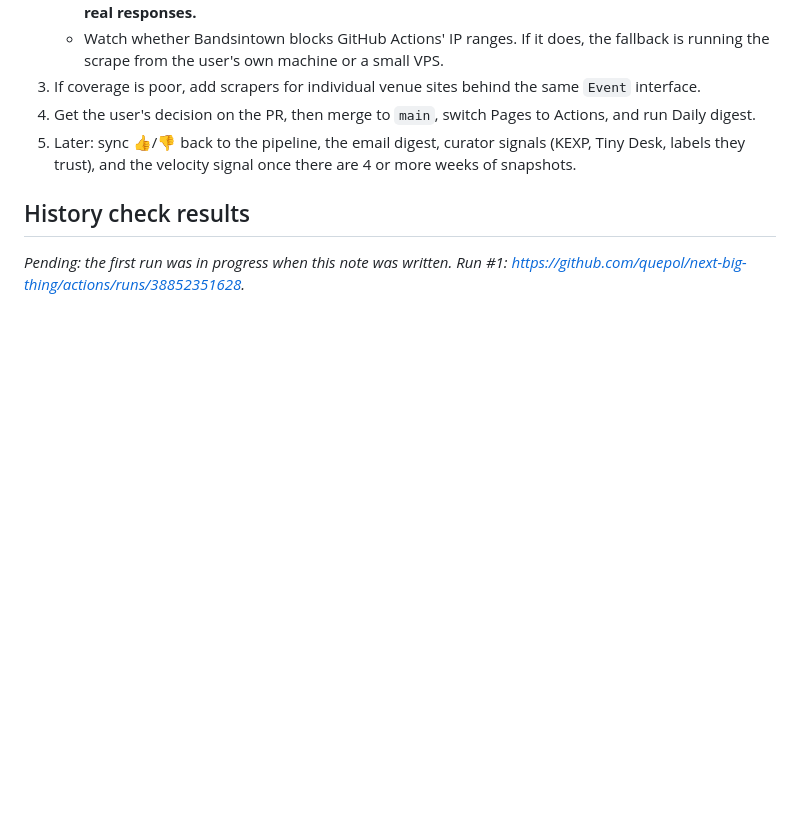
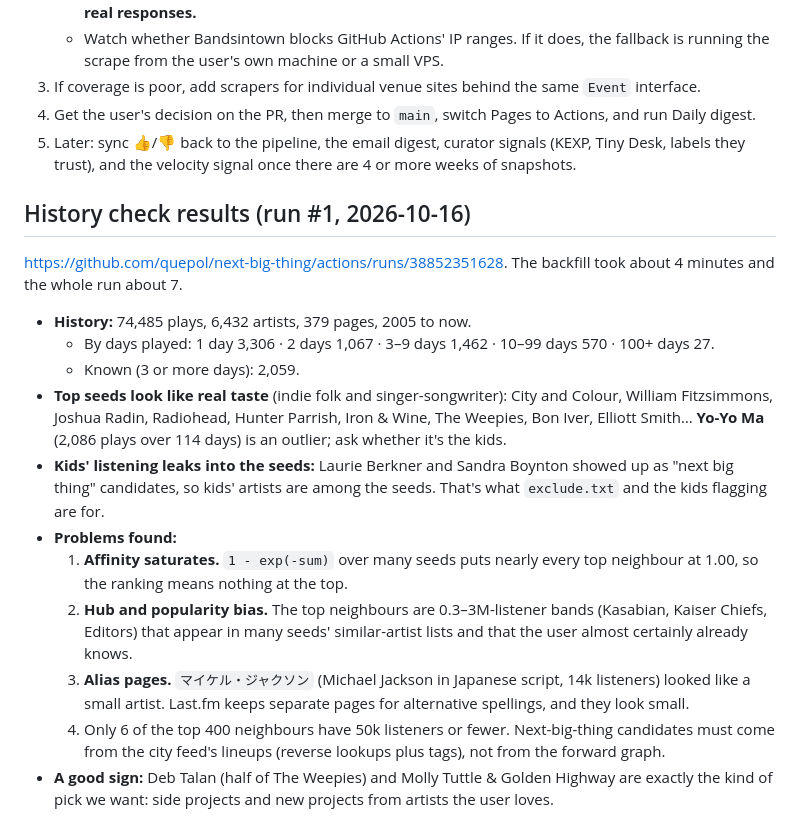
Before and after one commit to quepol/next-big-thing, a Markdown page: HANDOFF.md, the part around the change. Drawn GitHub-style; blank space fills up the shorter version.

Commit message:
Handoff: record history check #1 results and findings
Co-Authored-By: Claude Opus 5.5 <noreply@anthropic.com>
Claude-Session: https://claude.ai/code/session_01FfCni4mAHVmABfUHMyB8qN

```diff
--- a/HANDOFF.md
+++ b/HANDOFF.md
@@ -72,6 +72,18 @@ Other decisions they've made:
 4. Get the user's decision on the PR, then merge to `main`, switch Pages to Actions, and run Daily digest.
 5. Later: sync 👍/👎 back to the pipeline, the email digest, curator signals (KEXP, Tiny Desk, labels they trust), and the velocity signal once there are 4 or more weeks of snapshots.
 
-## History check results
+## History check results (run #1, 2026-10-16)
 
-_Pending: the first run was in progress when this note was written. Run #1: https://github.com/quepol/next-big-thing/actions/runs/38852351628._
+https://github.com/quepol/next-big-thing/actions/runs/38852351628. The backfill took about 4 minutes and the whole run about 7.
+
+- **History:** 74,485 plays, 6,432 artists, 379 pages, 2005 to now.
+  - By days played: 1 day 3,306 · 2 days 1,067 · 3–9 days 1,462 · 10–99 days 570 · 100+ days 27.
+  - Known (3 or more days): 2,059.
+- **Top seeds look like real taste** (indie folk and singer-songwriter): City and Colour, William Fitzsimmons, Joshua Radin, Radiohead, Hunter Parrish, Iron & Wine, The Weepies, Bon Iver, Elliott Smith… **Yo-Yo Ma** (2,086 plays over 114 days) is an outlier; ask whether it's the kids.
+- **Kids' listening leaks into the seeds:** Laurie Berkner and Sandra Boynton showed up as "next big thing" candidates, so kids' artists are among the seeds. That's what `exclude.txt` and the kids flagging are for.
+- **Problems found:**
+  1. **Affinity saturates.** `1 - exp(-sum)` over many seeds puts nearly every top neighbour at 1.00, so the ranking means nothing at the top.
+  2. **Hub and popularity bias.** The top neighbours are 0.3–3M-listener bands (Kasabian, Kaiser Chiefs, Editors) that appear in many seeds' similar-artist lists and that the user almost certainly already knows.
+  3. **Alias pages.** `マイケル・ジャクソン` (Michael Jackson in Japanese script, 14k listeners) looked like a small artist. Last.fm keeps separate pages for alternative spellings, and they look small.
+  4. Only 6 of the top 400 neighbours have 50k listeners or fewer. Next-big-thing candidates must come from the city feed's lineups (reverse lookups plus tags), not from the forward graph.
+- **A good sign:** Deb Talan (half of The Weepies) and Molly Tuttle & Golden Highway are exactly the kind of pick we want: side projects and new projects from artists the user loves.
```
